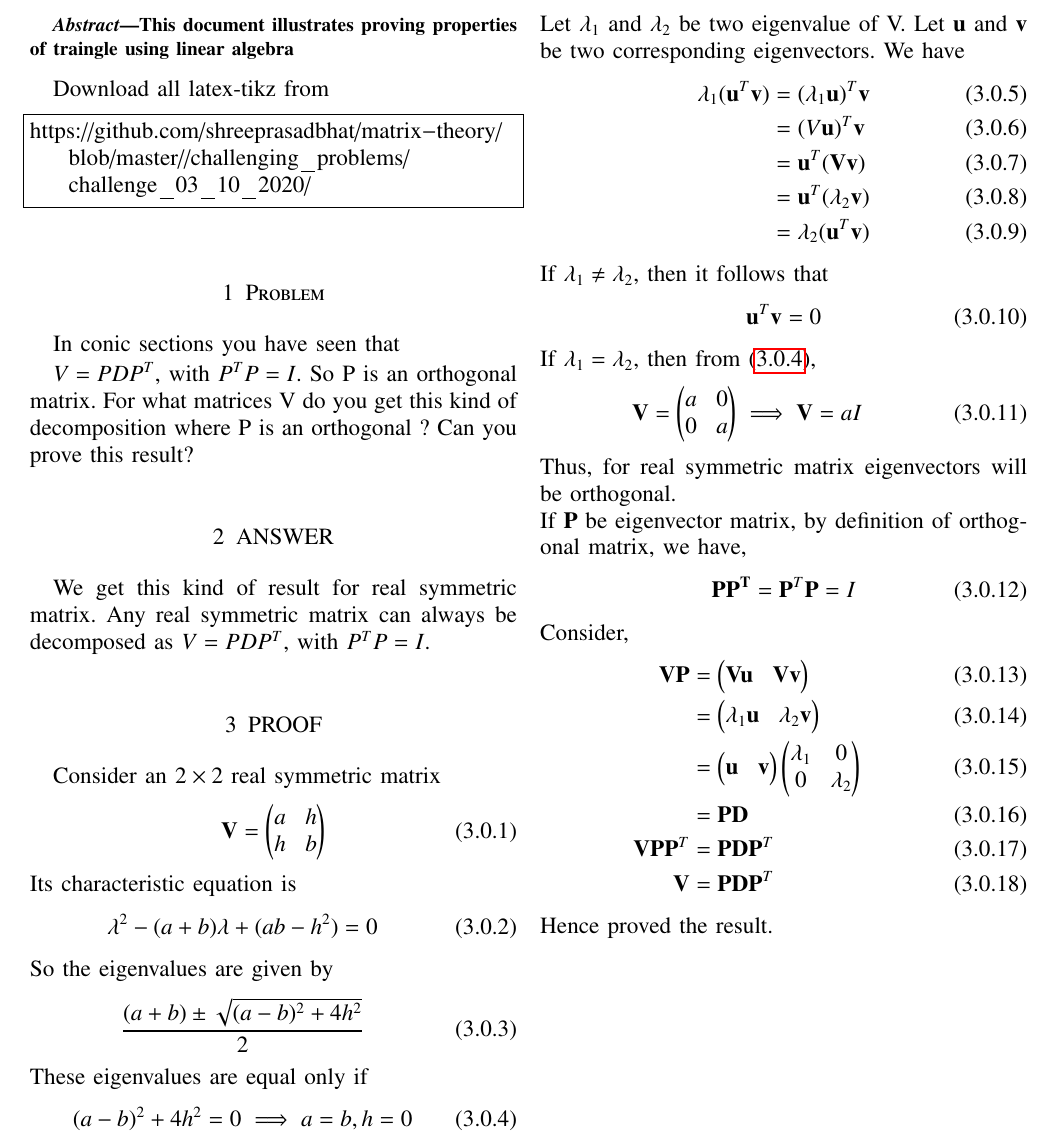
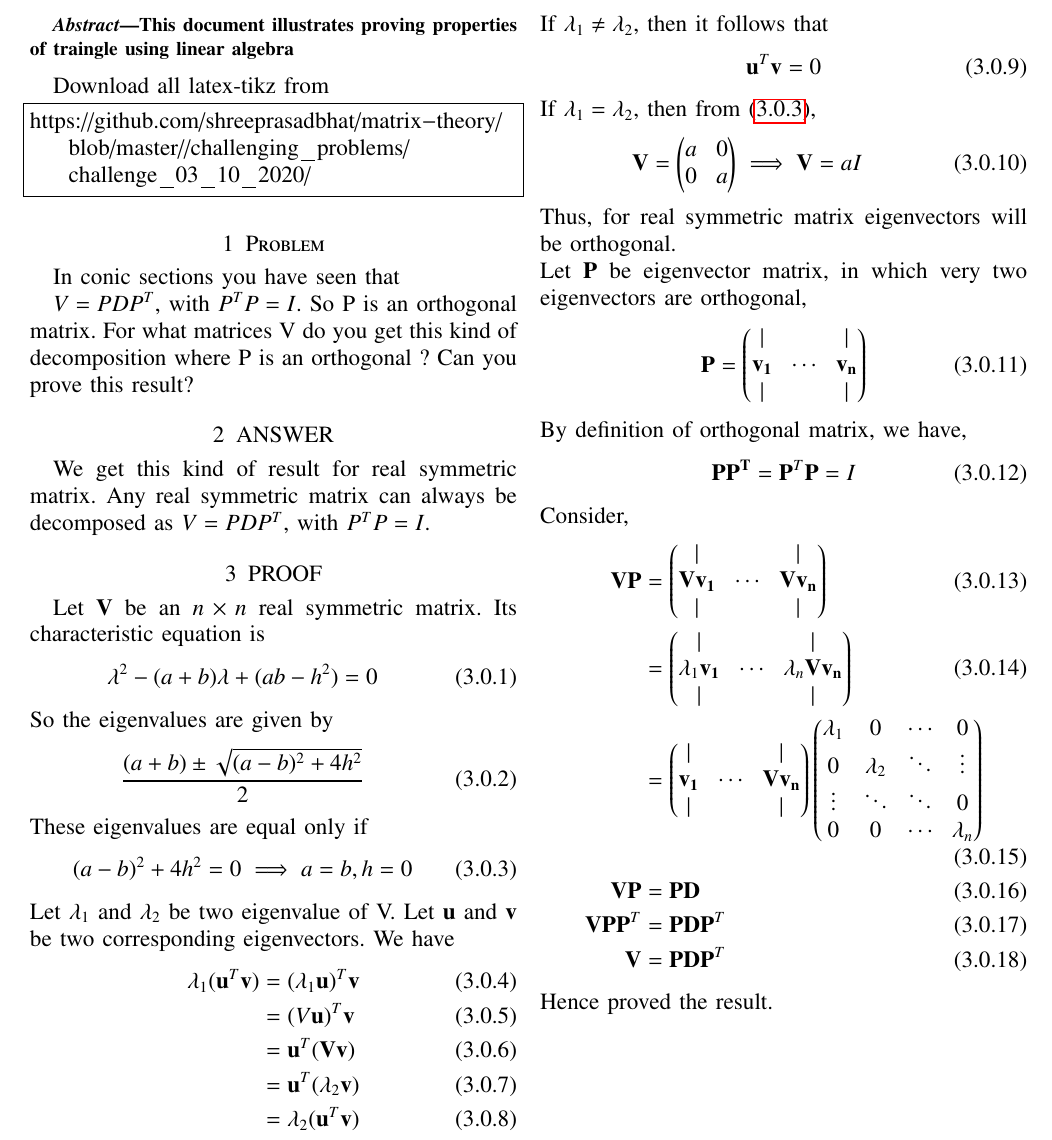
Before and after one commit to shreeprasadbhat/matrix-theory, a LaTeX paper (challenging_problems/challenge_03_10_2020/challenge.tex): part of the page, cut so that both start at the same text. Compiled offline with pdfLaTeX.

Commit message:
minor improvement

```diff
--- a/challenging_problems/challenge_03_10_2020/challenge.tex
+++ b/challenging_problems/challenge_03_10_2020/challenge.tex
@@ -255,11 +255,7 @@ $V=PDP^T$, with $P^TP=I$.  So P is an orthogonal matrix.  For what matrices V do
 \section{ANSWER}
 We get this kind of result for real symmetric matrix. Any real symmetric matrix can always be decomposed as $V=PDP^T$, with $P^TP=I$.
 \section{PROOF}
-Consider an $2 \times 2$  real symmetric matrix
-\begin{equation}
-	\vec{V} = \myvec{a & h\\h & b}
-\end{equation}
-Its characteristic equation is
+Let $\vec{V}$ be an $n \times n$ real symmetric matrix. Its characteristic equation is
 \begin{equation}
 	\lambda^2 - (a + b)\lambda + (ab - h^2) = 0
 \end{equation}
@@ -292,17 +288,39 @@ If $\lambda_1 = \lambda_2$, then from \eqref{eq4},
 	\implies \vec{V} = aI
 \end{align}
 Thus, for real symmetric matrix eigenvectors will be orthogonal.\\
-If $\vec{P}$ be eigenvector matrix, by definition of orthogonal matrix, we have,
+% {\begin{pmatrix}|&amp;&amp;|\\\mathbf {v} _{1}&amp;\cdots &amp;\mathbf {v} _{n}
+Let $\vec{P} $ be eigenvector matrix, in which very two eigenvectors are orthogonal,
+\begin{equation}
+	\vec{P} = \myvec{
+	| & & | \\
+	\vec{v_1} & \cdots & \vec{v_n}\\
+	| & & | }
+\end{equation}
+By definition of orthogonal matrix, we have,
 \begin{align}
 	\vec{P}\vec{P^T} = \vec{P}^T\vec{P} = I
 \end{align}
 Consider,
 \begin{align}
 	\vec{V}\vec{P}
-	&= \myvec{\vec{V}\vec{u} & \vec{V}\vec{v}}\\
-	&= \myvec{\lambda_1\vec{u} & \lambda_2\vec{v}}\\
-	&= \myvec{\vec{u} & \vec{v}} \myvec{\lambda_1 & 0\\0 &\lambda_2}\\
-	&= \vec{P}\vec{D}\\
+	&= \myvec{
+				| & & | \\
+				\vec{V}\vec{v_1} & \cdots & \vec{V}\vec{v_n}\\
+				| & & | }\\
+	&= \myvec{
+				| & & | \\
+				\lambda_1\vec{v_1} & \cdots & \lambda_n\vec{V}\vec{v_n}\\
+				| & & | }\\
+	&= \myvec{
+				| & & | \\
+				\vec{v_1} & \cdots & \vec{V}\vec{v_n}\\
+				| & & | }
+		\myvec{
+				\lambda_1 & 0 & \cdots & 0 \\
+				0 & \lambda_2 & \ddots & \vdots\\
+				\vdots & \ddots & \ddots & 0 \\
+				0 & 0 & \cdots & \lambda_n}\\
+	\vec{V}\vec{P} &= \vec{P}\vec{D}\\
 	\vec{V}\vec{P}\vec{P}^T &= \vec{P}\vec{D}\vec{P}^T\\
 	\vec{V} &= \vec{P}\vec{D}\vec{P}^T
 \end{align}
```
Also changed, not shown: challenging_problems/challenge_03_10_2020/challenge.pdf.
